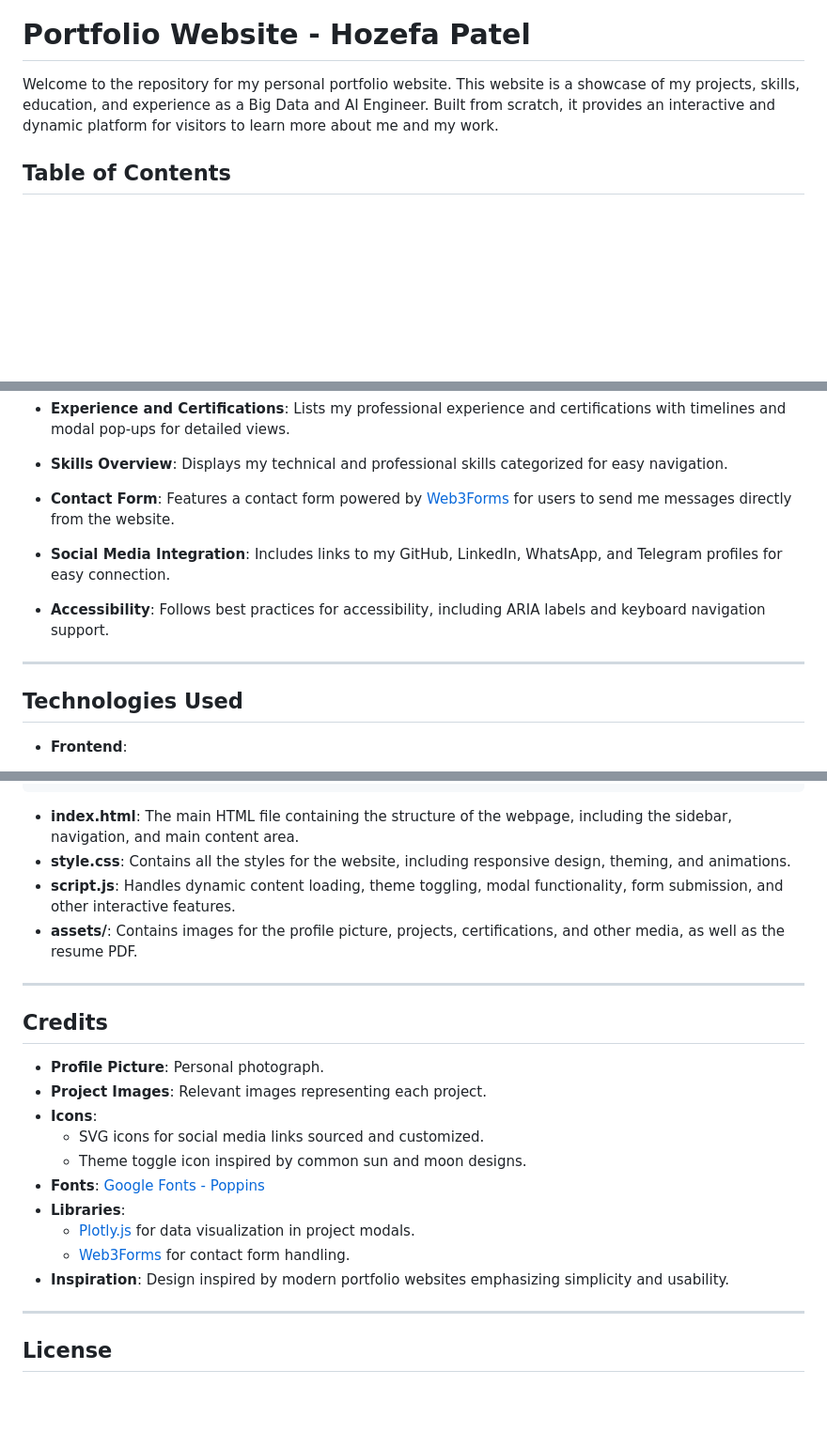
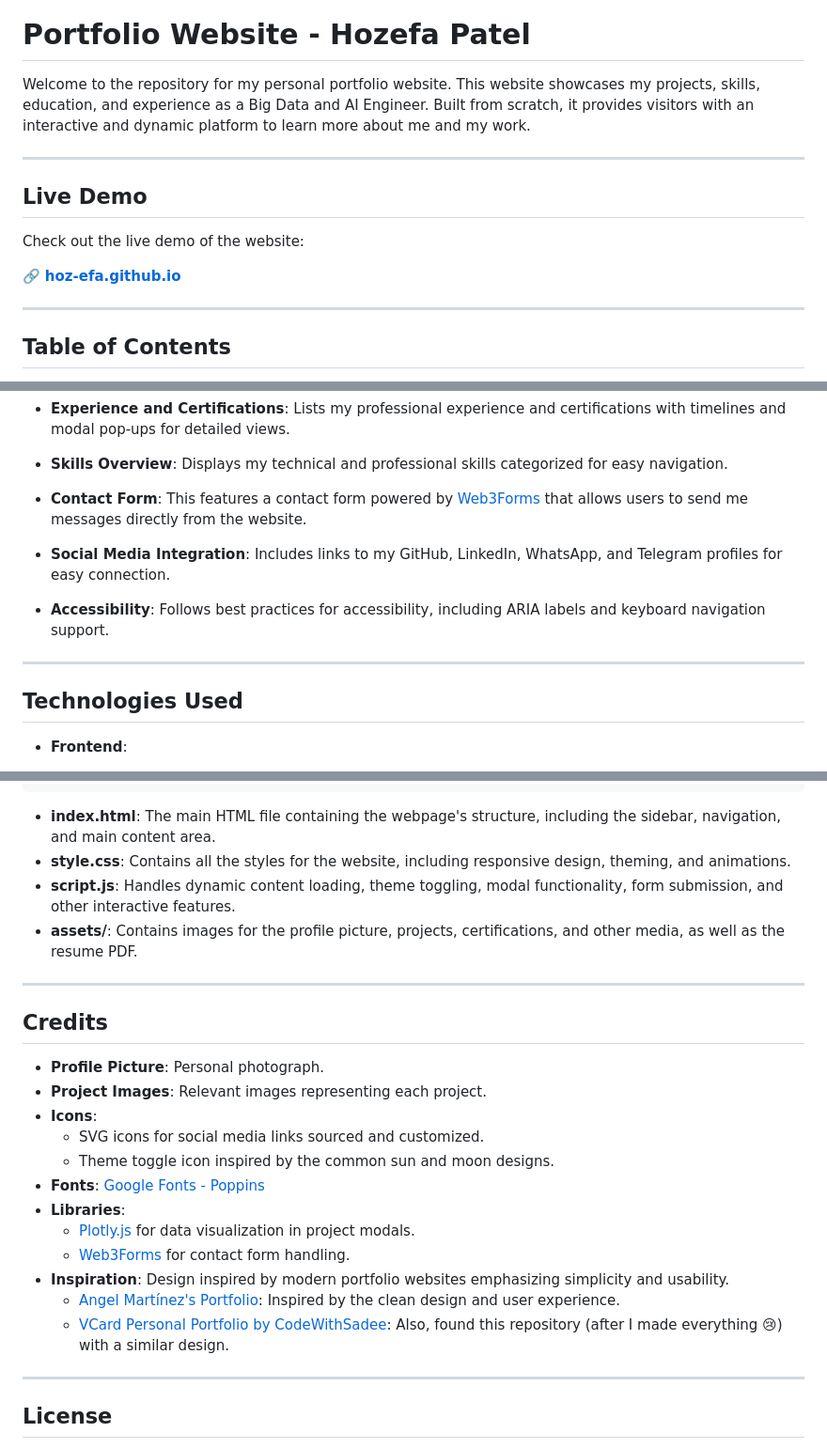
Before and after one commit to hoz-efa/hoz-efa.github.io, a Markdown page: README.md, 3 parts joined by grey strips. Shown at 94% size. Drawn GitHub-style; blank space fills up the shorter version.

````diff
--- a/README.md
+++ b/README.md
@@ -1,6 +5,16 @@
 # Portfolio Website - Hozefa Patel
 
-Welcome to the repository for my personal portfolio website. This website is a showcase of my projects, skills, education, and experience as a Big Data and AI Engineer. Built from scratch, it provides an interactive and dynamic platform for visitors to learn more about me and my work.
+Welcome to the repository for my personal portfolio website. This website showcases my projects, skills, education, and experience as a Big Data and AI Engineer. Built from scratch, it provides visitors with an interactive and dynamic platform to learn more about me and my work.
+
+---
+
+## Live Demo
+
+Check out the live demo of the website:
+
+🔗 **[hoz-efa.github.io](https://hoz-efa.github.io)**
+
+---
 
 ## Table of Contents
 
@@ -28,7 +42,7 @@ Welcome to the repository for my personal portfolio website. This website is a s
 
 - **Skills Overview**: Displays my technical and professional skills categorized for easy navigation.
 
-- **Contact Form**: Features a contact form powered by [Web3Forms](https://web3forms.com/) for users to send me messages directly from the website.
+- **Contact Form**: This features a contact form powered by [Web3Forms](https://web3forms.com/) that allows users to send me messages directly from the website.
 
 - **Social Media Integration**: Includes links to my GitHub, LinkedIn, WhatsApp, and Telegram profiles for easy connection.
 
@@ -37,7 +51,6 @@ Welcome to the repository for my personal portfolio website. This website is a s
 ---
 
 ## Technologies Used
-
 - **Frontend**:
   - HTML5
   - CSS3
@@ -142,7 +155,7 @@ portfolio-website/
 │   ├── Hozefa Patel - Resume.pdf
 ```
 
-- **index.html**: The main HTML file containing the structure of the webpage, including the sidebar, navigation, and main content area.
+- **index.html**: The main HTML file containing the webpage's structure, including the sidebar, navigation, and main content area.
 - **style.css**: Contains all the styles for the website, including responsive design, theming, and animations.
 - **script.js**: Handles dynamic content loading, theme toggling, modal functionality, form submission, and other interactive features.
 - **assets/**: Contains images for the profile picture, projects, certifications, and other media, as well as the resume PDF.
@@ -155,12 +168,14 @@ portfolio-website/
 - **Project Images**: Relevant images representing each project.
 - **Icons**:
   - SVG icons for social media links sourced and customized.
-  - Theme toggle icon inspired by common sun and moon designs.
+  - Theme toggle icon inspired by the common sun and moon designs.
 - **Fonts**: [Google Fonts - Poppins](https://fonts.google.com/specimen/Poppins)
 - **Libraries**:
   - [Plotly.js](https://plotly.com/javascript/) for data visualization in project modals.
   - [Web3Forms](https://web3forms.com/) for contact form handling.
 - **Inspiration**: Design inspired by modern portfolio websites emphasizing simplicity and usability.
+  - [Angel Martínez's Portfolio](https://github.com/angelmtztrc/portfolio): Inspired by the clean design and user experience.
+  - [VCard Personal Portfolio by CodeWithSadee](https://github.com/codewithsadee/vcard-personal-portfolio): Also, found this repository (after I made everything 😢) with a similar design.
 
 ---
 
````
Also changed, not shown: other parts of README.md (+8 -2 lines).
